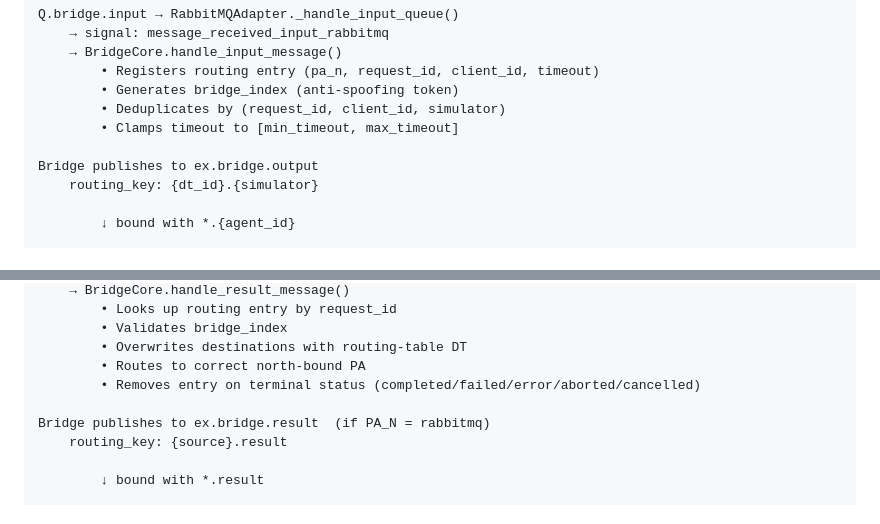
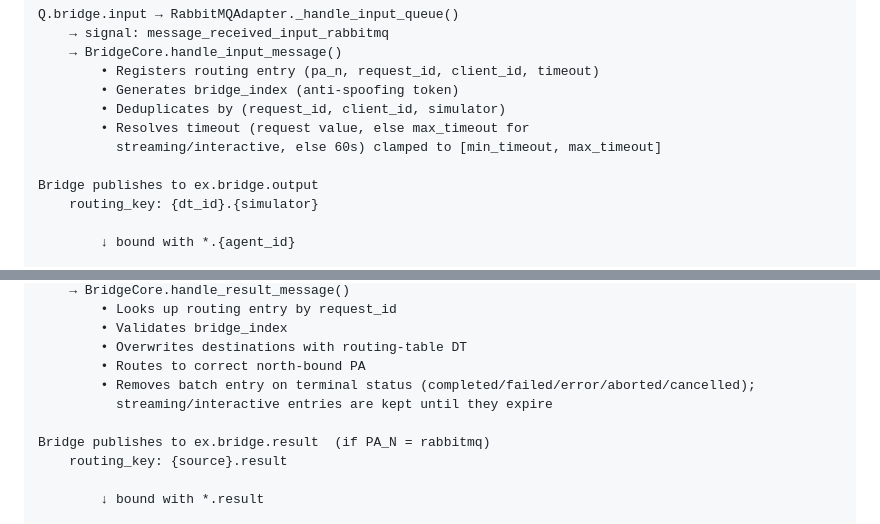
Before and after one commit to INTO-CPS-Association/simulation-bridge, a Markdown page: QUEUES.md, 2 parts joined by grey strips. Drawn GitHub-style.

```diff
--- a/QUEUES.md
+++ b/QUEUES.md
@@ -107,7 +107,8 @@ Q.bridge.input → RabbitMQAdapter._handle_input_queue()
         • Registers routing entry (pa_n, request_id, client_id, timeout)
         • Generates bridge_index (anti-spoofing token)
         • Deduplicates by (request_id, client_id, simulator)
-        • Clamps timeout to [min_timeout, max_timeout]
+        • Resolves timeout (request value, else max_timeout for
+          streaming/interactive, else 60s) clamped to [min_timeout, max_timeout]
 
 Bridge publishes to ex.bridge.output
     routing_key: {dt_id}.{simulator}
@@ -135,7 +136,8 @@ Q.bridge.result → RabbitMQAdapter._handle_result_queue()
         • Validates bridge_index
         • Overwrites destinations with routing-table DT
         • Routes to correct north-bound PA
-        • Removes entry on terminal status (completed/failed/error/aborted/cancelled)
+        • Removes batch entry on terminal status (completed/failed/error/aborted/cancelled);
+          streaming/interactive entries are kept until they expire
 
 Bridge publishes to ex.bridge.result  (if PA_N = rabbitmq)
     routing_key: {source}.result
```
Also changed, not shown: DESIGN.md (+9 -3 lines), USERGUIDE.md (+3 -0 lines).
